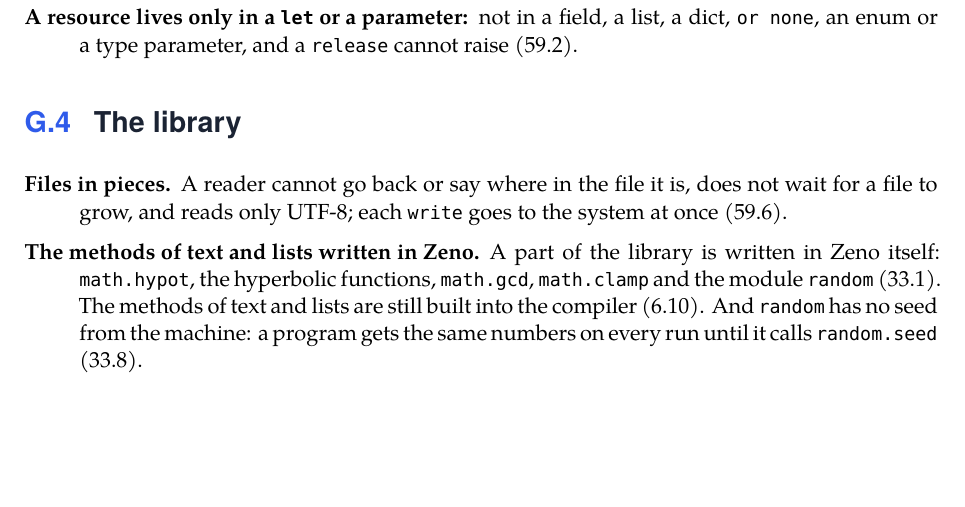
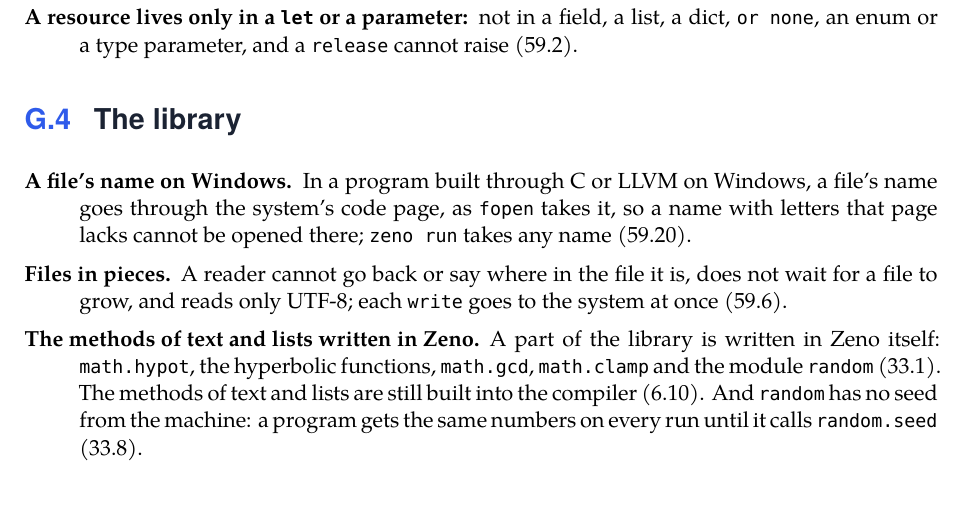
Before and after one commit to partham20/zeno-lang, a LaTeX thesis (book/zeno-book.tex, which reads book/chapters/a7-limits.tex): part of page 322 of 323, cut so that both start at the same text, the shorter picture padded with empty space. The pictures show the PDF file book/dist/zeno-book.pdf that the author committed with the source.

Commit message:
The book: a file's name on Windows, among the limits

```diff
--- a/book/chapters/a7-limits.tex
+++ b/book/chapters/a7-limits.tex
@@ -61,6 +61,10 @@ The numbers are the decisions, for anyone who wants the argument.
 \section{The library}
 
 \begin{description}
+\item[A file's name on Windows.] In a program built through C or LLVM
+  on Windows, a file's name goes through the system's code page, as
+  \verb|fopen| takes it, so a name with letters that page lacks cannot
+  be opened there; \verb|zeno run| takes any name (59.20).
 \item[Files in pieces.] A reader cannot go back or say where in the
   file it is, does not wait for a file to grow, and reads only UTF-8;
   each \verb|write| goes to the system at once (59.6).
```
Also changed, not shown: book/dist/zeno-book.pdf, 2 other files.
